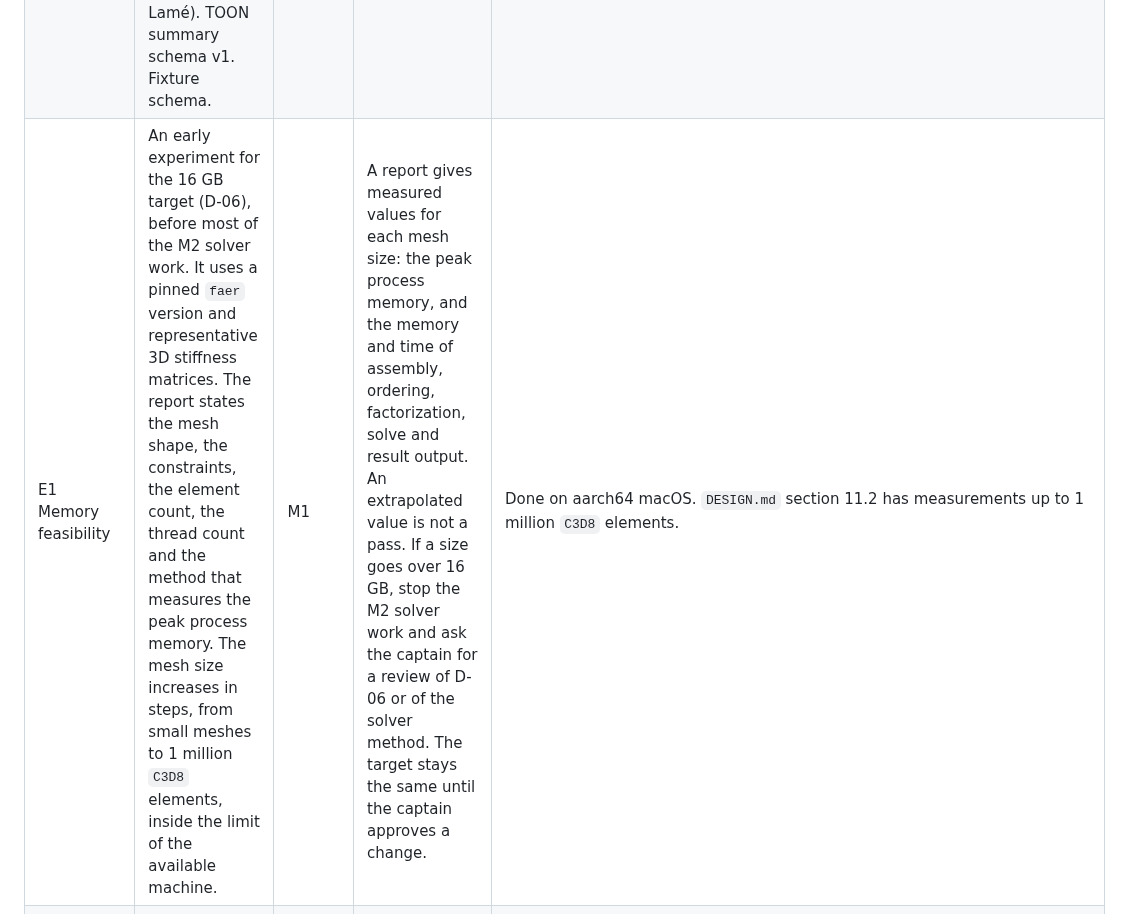
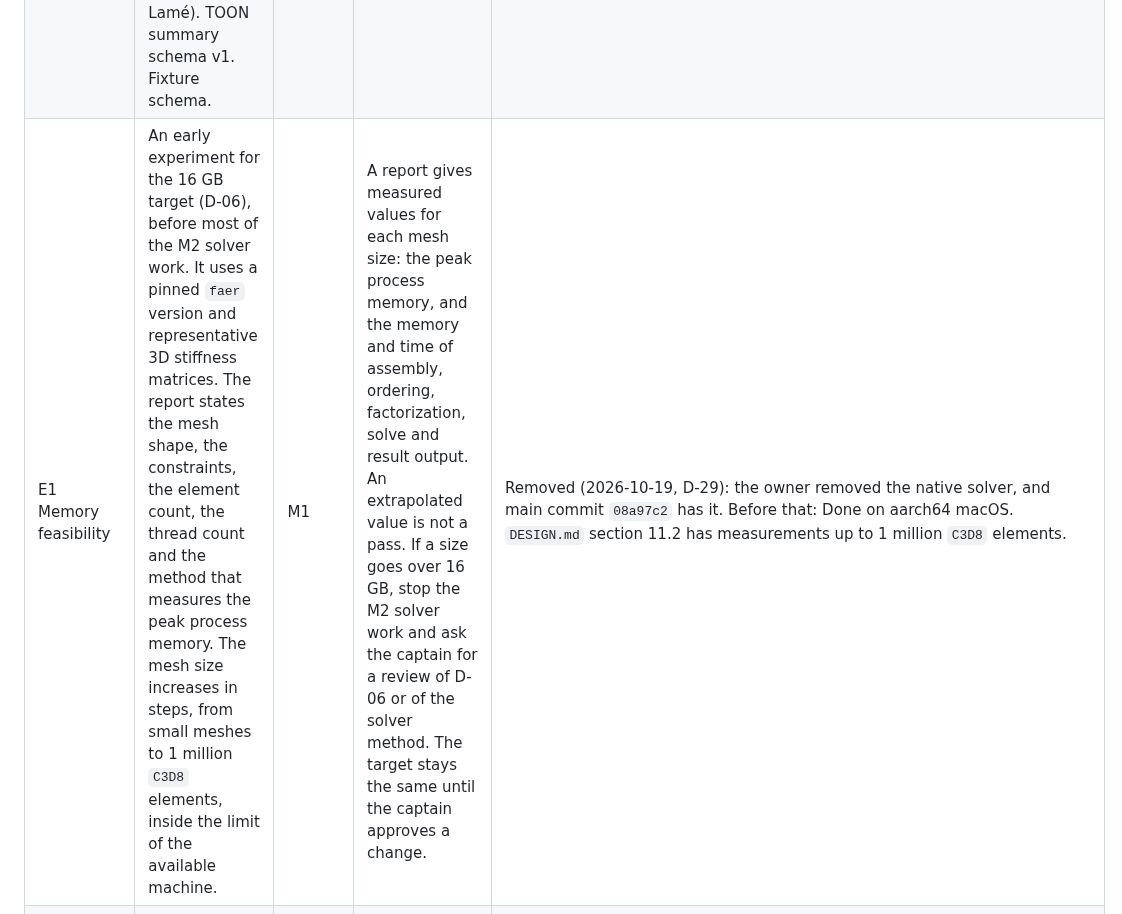
Before and after one commit to yujieteo/femahoy, a Markdown page: docs/milestones.md, the part around one of its changes. GitHub-like rendering.

Commit message:
no-mistakes(review): Restore removal note on E1 and M2.1 milestone rows

```diff
--- a/docs/milestones.md
+++ b/docs/milestones.md
@@ -14,5 +14,5 @@ The M2 stage gates are newer than PR 10. The gate check of 2026-10-18 on main 0b
 |---|---|---|---|---|
 | M0 Skeleton | Workspace with all crates. `fh --help`. CI: fmt, clippy, test. | None | CI is green. | Done |
 | M1 Parser and harness | `inp` reads the keyword subset for linear static. Gmsh `.msh` import. Validation harness with the first three fixtures (patch test, cantilever, Lamé). TOON summary schema v1. Fixture schema. | M0 | `fh check` works on all fixtures. `fh validate` runs and reports "no solver". | Done |
-| E1 Memory feasibility | An early experiment for the 16 GB target (D-06), before most of the M2 solver work. It uses a pinned `faer` version and representative 3D stiffness matrices. The report states the mesh shape, the constraints, the element count, the thread count and the method that measures the peak process memory. The mesh size increases in steps, from small meshes to 1 million `C3D8` elements, inside the limit of the available machine. | M1 | A report gives measured values for each mesh size: the peak process memory, and the memory and time of assembly, ordering, factorization, solve and result output. An extrapolated value is not a pass. If a size goes over 16 GB, stop the M2 solver work and ask the captain for a review of D-06 or of the solver method. The target stays the same until the captain approves a change. | Done on aarch64 macOS. `DESIGN.md` section 11.2 has measurements up to 1 million `C3D8` elements. |
+| E1 Memory feasibility | An early experiment for the 16 GB target (D-06), before most of the M2 solver work. It uses a pinned `faer` version and representative 3D stiffness matrices. The report states the mesh shape, the constraints, the element count, the thread count and the method that measures the peak process memory. The mesh size increases in steps, from small meshes to 1 million `C3D8` elements, inside the limit of the available machine. | M1 | A report gives measured values for each mesh size: the peak process memory, and the memory and time of assembly, ordering, factorization, solve and result output. An extrapolated value is not a pass. If a size goes over 16 GB, stop the M2 solver work and ask the captain for a review of D-06 or of the solver method. The target stays the same until the captain approves a change. | Removed (2026-10-19, D-29): the owner removed the native solver, and main commit `08a97c2` has it. Before that: Done on aarch64 macOS. `DESIGN.md` section 11.2 has measurements up to 1 million `C3D8` elements. |
 | P1 Build coverage | CI builds and tests each change on aarch64 (D-07) and on x86-64 (D-06). | M0 | From M2.1 on, the CI checks pass on both architectures. | Part done. CI builds and tests each push and pull request on both architectures. Job `check` runs on x86-64 Linux with format, clippy, workspace tests. Job `test-aarch64` runs on macOS arm64 (`macos-14`) with the workspace build and workspace tests. Both jobs skip the tests that need gmsh, because neither runner has gmsh. |
```
Also changed, not shown: other parts of docs/milestones.md (+1 -1 lines).
